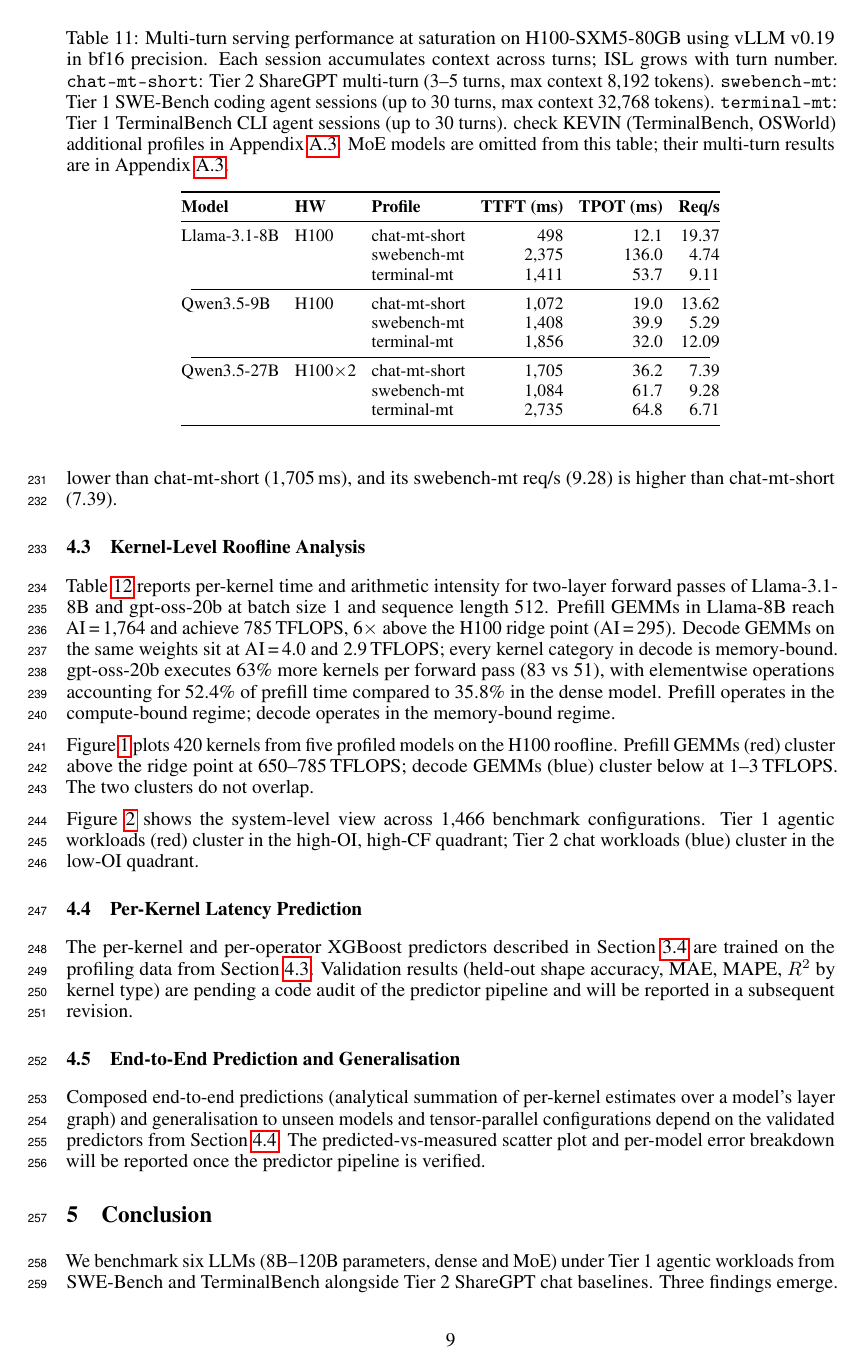
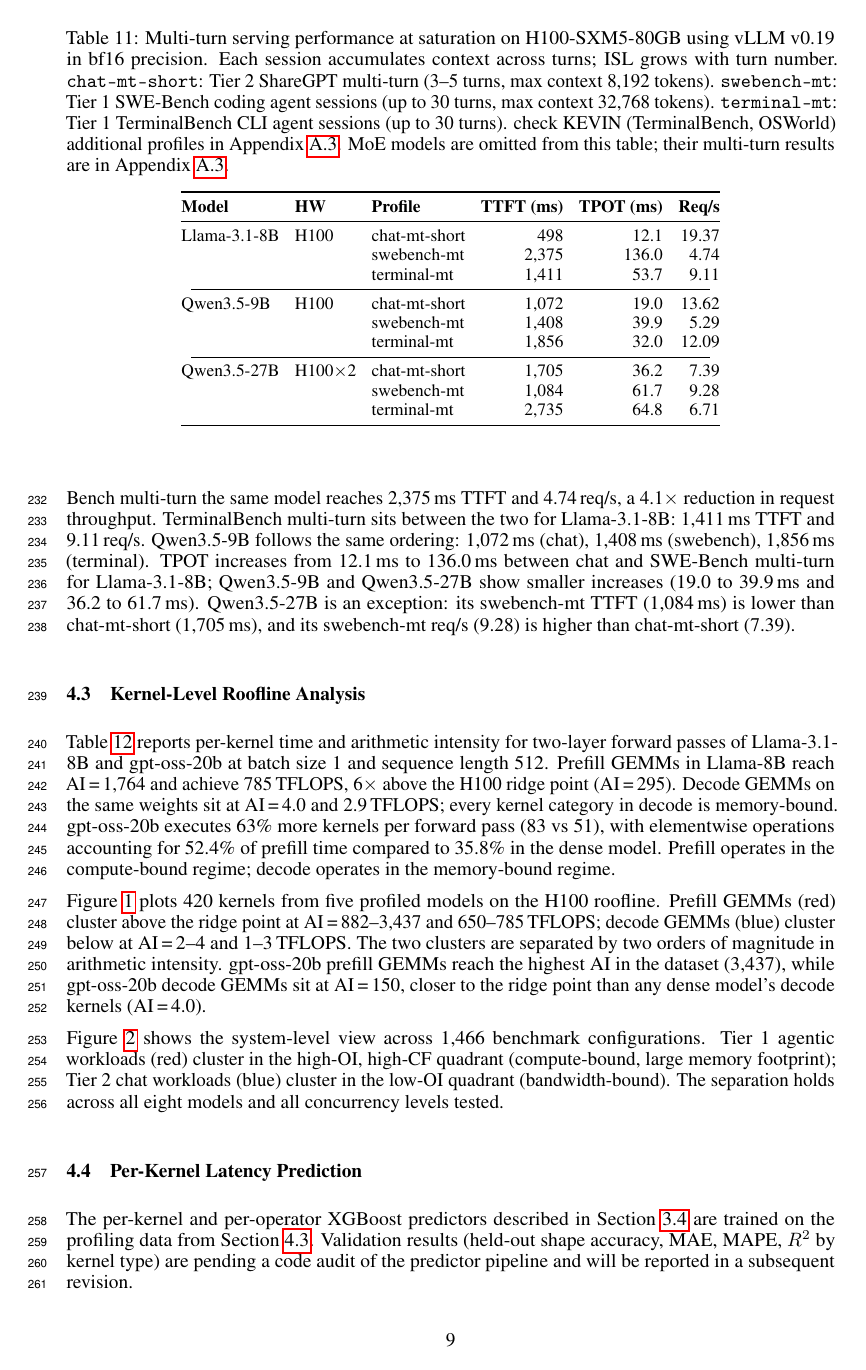
Before and after one commit to booth-algo/agentic-serve, a LaTeX paper (neurips_2026.tex, which reads text/evaluation.tex): page 9 of 13. Compiled offline with pdfLaTeX.

Commit message:
v6: Fix all three Aaron v6 narration gaps
- Table 1: Added MoE req/s headline (gpt-oss-20b: 1.1x vs Llama: 3.7x)
- Table 1: Added dense model req/s numbers in narration
- Table 2: Added p50 qualifier, acknowledged non-monotonic TTFT with explanation
- Multi-turn: Added terminal-mt narration (Llama 1411ms, Qwen ordering)
- Figure 1: Expanded paragraph with AI range (882-3437), gpt-oss-20b decode AI=150 note
- Figure 2: Stated separation holds across all models and concurrency levels
- Cross-table: terminal-mt sits between chat and swebench for all models

Co-Authored-By: Claude Opus 4.6 (1M context) <noreply@anthropic.com>

```diff
--- a/text/evaluation.tex
+++ b/text/evaluation.tex
@@ -97,7 +97,7 @@ Qwen3.5-27B   & H100$\times$2 & chat-mt-short &  1{,}705 &  36.2 &  7.39 \\
 \end{tabular}
 \end{table}
 
-Table~\ref{tab:multi-turn} reports multi-turn serving performance for three dense models under Tier~2 chat and Tier~1 agentic sessions. Llama-3.1-8B serves chat multi-turn at 498\,ms TTFT and 19.37\,req/s; under SWE-Bench multi-turn the same model reaches 2{,}375\,ms TTFT and 4.74\,req/s, a 4.1$\times$ reduction in request throughput. TPOT increases from 12.1\,ms to 136.0\,ms between chat and SWE-Bench multi-turn for Llama-3.1-8B. Qwen3.5-9B and Qwen3.5-27B show smaller TPOT increases (19.0 to 39.9\,ms and 36.2 to 61.7\,ms respectively). Qwen3.5-27B is an exception: its swebench-mt TTFT (1{,}084\,ms) is lower than chat-mt-short (1{,}705\,ms), and its swebench-mt req/s (9.28) is higher than chat-mt-short (7.39).
+Table~\ref{tab:multi-turn} reports multi-turn serving performance for three dense models under Tier~2 chat and Tier~1 agentic sessions. Llama-3.1-8B serves chat multi-turn at 498\,ms TTFT and 19.37\,req/s; under SWE-Bench multi-turn the same model reaches 2{,}375\,ms TTFT and 4.74\,req/s, a 4.1$\times$ reduction in request throughput. TerminalBench multi-turn sits between the two for Llama-3.1-8B: 1{,}411\,ms TTFT and 9.11\,req/s. Qwen3.5-9B follows the same ordering: 1{,}072\,ms (chat), 1{,}408\,ms (swebench), 1{,}856\,ms (terminal). TPOT increases from 12.1\,ms to 136.0\,ms between chat and SWE-Bench multi-turn for Llama-3.1-8B; Qwen3.5-9B and Qwen3.5-27B show smaller increases (19.0 to 39.9\,ms and 36.2 to 61.7\,ms). Qwen3.5-27B is an exception: its swebench-mt TTFT (1{,}084\,ms) is lower than chat-mt-short (1{,}705\,ms), and its swebench-mt req/s (9.28) is higher than chat-mt-short (7.39).
 
 
 \subsection{Kernel-Level Roofline Analysis}
@@ -105,9 +105,9 @@ Table~\ref{tab:multi-turn} reports multi-turn serving performance for three dens
 
 Table~\ref{tab:kernel-roofline} reports per-kernel time and arithmetic intensity for two-layer forward passes of Llama-3.1-8B and gpt-oss-20b at batch size 1 and sequence length 512. Prefill GEMMs in Llama-8B reach AI\,=\,1{,}764 and achieve 785\,TFLOPS, 6$\times$ above the H100 ridge point (AI\,=\,295). Decode GEMMs on the same weights sit at AI\,=\,4.0 and 2.9\,TFLOPS; every kernel category in decode is memory-bound. gpt-oss-20b executes 63\% more kernels per forward pass (83 vs 51), with elementwise operations accounting for 52.4\% of prefill time compared to 35.8\% in the dense model. Prefill operates in the compute-bound regime; decode operates in the memory-bound regime.
 
-Figure~\ref{fig:roofline} plots 420 kernels from five profiled models on the H100 roofline. Prefill GEMMs (red) cluster above the ridge point at 650--785\,TFLOPS; decode GEMMs (blue) cluster below at 1--3\,TFLOPS. The two clusters do not overlap.
+Figure~\ref{fig:roofline} plots 420 kernels from five profiled models on the H100 roofline. Prefill GEMMs (red) cluster above the ridge point at AI\,=\,882--3{,}437 and 650--785\,TFLOPS; decode GEMMs (blue) cluster below at AI\,=\,2--4 and 1--3\,TFLOPS. The two clusters are separated by two orders of magnitude in arithmetic intensity. gpt-oss-20b prefill GEMMs reach the highest AI in the dataset (3{,}437), while gpt-oss-20b decode GEMMs sit at AI\,=\,150, closer to the ridge point than any dense model's decode kernels (AI\,=\,4.0).
 
-Figure~\ref{fig:quadrant} shows the system-level view across 1{,}466 benchmark configurations. Tier~1 agentic workloads (red) cluster in the high-OI, high-CF quadrant; Tier~2 chat workloads (blue) cluster in the low-OI quadrant.
+Figure~\ref{fig:quadrant} shows the system-level view across 1{,}466 benchmark configurations. Tier~1 agentic workloads (red) cluster in the high-OI, high-CF quadrant (compute-bound, large memory footprint); Tier~2 chat workloads (blue) cluster in the low-OI quadrant (bandwidth-bound). The separation holds across all eight models and all concurrency levels tested.
 
 \begin{table}[H]
 \caption{Per-kernel profiling of two-layer forward passes for Llama-3.1-8B (dense, 51 kernels) and gpt-oss-20b (MoE, 83 kernels) on H100-SXM5-80GB at batch size 1, sequence length 512, collected with PyTorch Profiler. Arithmetic intensity (AI) is FLOPs per byte of memory traffic. The H100 bf16 ridge point is AI\,=\,295 (989\,TFLOPS\,$\div$\,3{,}352\,GB/s); kernels above this threshold are compute-bound. Scaling across batch sizes is in Appendix~\ref{sec:appendix_scaling}. Minor categories ($<$3\%: reduce, indexing, rope) are omitted; percentages are computed against the full total.}
```
Also changed, not shown: text/evaluation.tex (4 more changed lines).
